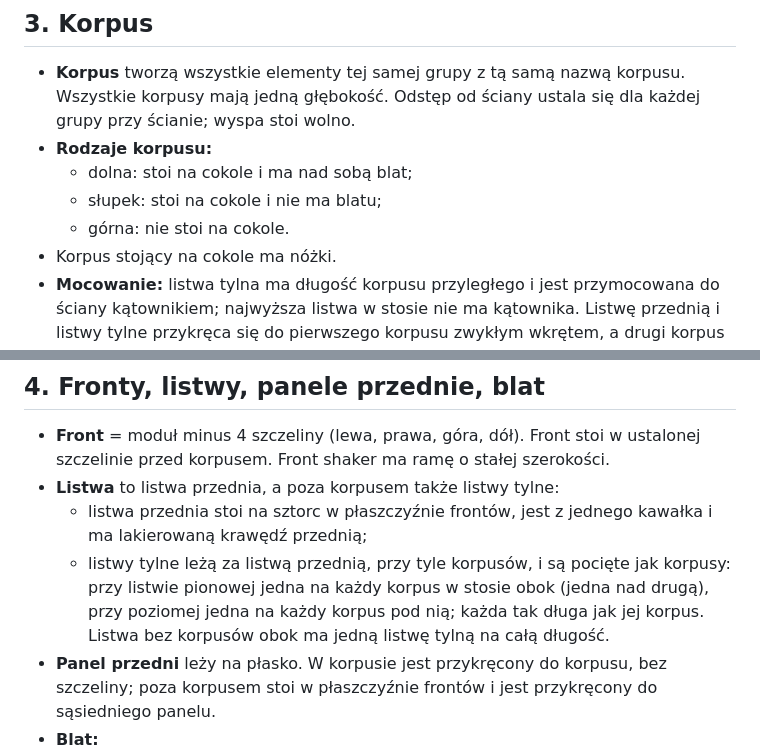
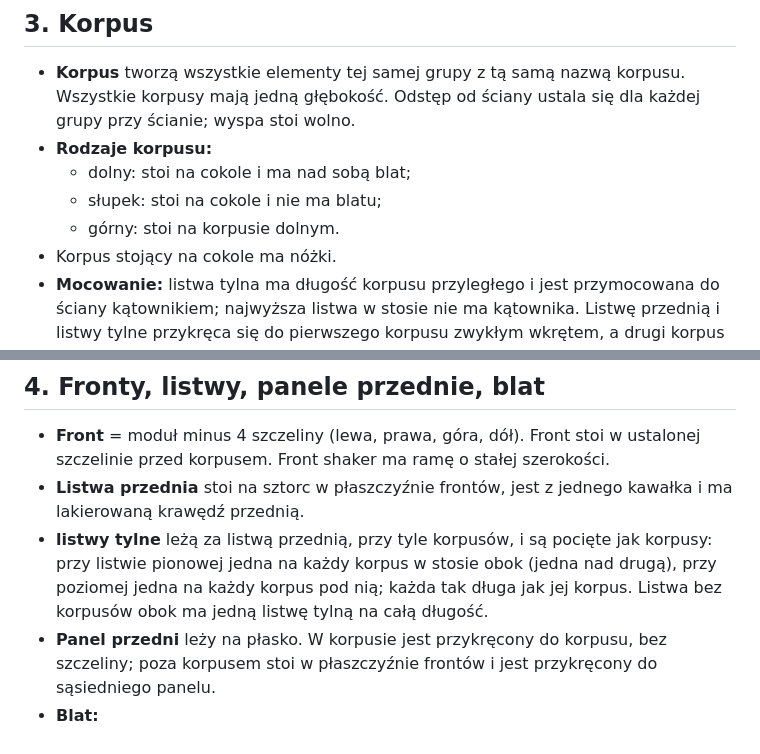
Before and after one commit to knapiontek/knapiontek.github.io, a Markdown page: kitchen/rules.md, 2 parts joined by grey strips. GitHub-like rendering.

Commit message:
refaktoring 139

```diff
--- a/kitchen/rules.md
+++ b/kitchen/rules.md
@@ -48,9 +48,9 @@ Element może mieć najwyżej jeden z tagów lodówka, zamrażarka, zmywarka. Wy
 
 - **Korpus** tworzą wszystkie elementy tej samej grupy z tą samą nazwą korpusu. Wszystkie korpusy mają jedną głębokość. Odstęp od ściany ustala się dla każdej grupy przy ścianie; wyspa stoi wolno.
 - **Rodzaje korpusu:**
-  - dolna: stoi na cokole i ma nad sobą blat;
+  - dolny: stoi na cokole i ma nad sobą blat;
   - słupek: stoi na cokole i nie ma blatu;
-  - górna: nie stoi na cokole.
+  - górny: stoi na korpusie dolnym.
 - Korpus stojący na cokole ma nóżki.
 - **Mocowanie:** listwa tylna ma długość korpusu przyległego i jest przymocowana do ściany kątownikiem; najwyższa listwa w stosie nie ma kątownika. Listwę przednią i listwy tylne przykręca się do pierwszego korpusu zwykłym wkrętem, a drugi korpus do nich wkrętem od środka. Wyspa stoi wolno.
 - **Kratka w cokole** (wlot powietrza) jest pod korpusem na cokole, w którym stoi piekarnik albo lodówka i zamrażarka.
@@ -72,9 +72,8 @@ Element może mieć najwyżej jeden z tagów lodówka, zamrażarka, zmywarka. Wy
 ## 4. Fronty, listwy, panele przednie, blat
 
 - **Front** = moduł minus 4 szczeliny (lewa, prawa, góra, dół). Front stoi w ustalonej szczelinie przed korpusem. Front shaker ma ramę o stałej szerokości.
-- **Listwa** to listwa przednia, a poza korpusem także listwy tylne:
-  - listwa przednia stoi na sztorc w płaszczyźnie frontów, jest z jednego kawałka i ma lakierowaną krawędź przednią;
-  - listwy tylne leżą za listwą przednią, przy tyle korpusów, i są pocięte jak korpusy: przy listwie pionowej jedna na każdy korpus w stosie obok (jedna nad drugą), przy poziomej jedna na każdy korpus pod nią; każda tak długa jak jej korpus. Listwa bez korpusów obok ma jedną listwę tylną na całą długość.
+- **Listwa przednia** stoi na sztorc w płaszczyźnie frontów, jest z jednego kawałka i ma lakierowaną krawędź przednią.
+- **listwy tylne** leżą za listwą przednią, przy tyle korpusów, i są pocięte jak korpusy: przy listwie pionowej jedna na każdy korpus w stosie obok (jedna nad drugą), przy poziomej jedna na każdy korpus pod nią; każda tak długa jak jej korpus. Listwa bez korpusów obok ma jedną listwę tylną na całą długość.
 - **Panel przedni** leży na płasko. W korpusie jest przykręcony do korpusu, bez szczeliny; poza korpusem stoi w płaszczyźnie frontów i jest przykręcony do sąsiedniego panelu.
 - **Blat:**
   - materiał blatu podaje głębokość płyty, którą się kupuje; wyspa ma osobny materiał;
```
